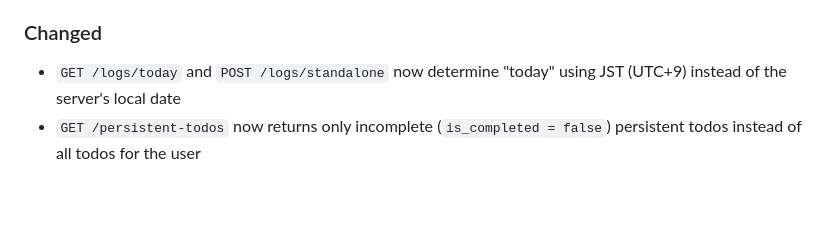
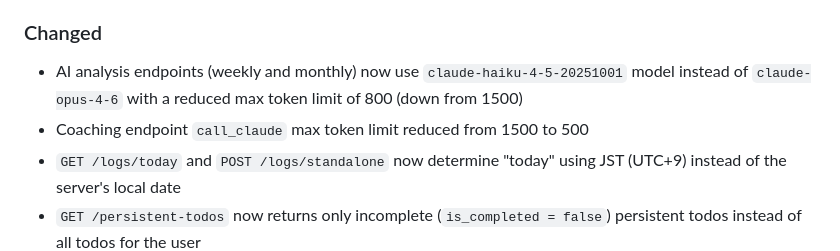
Before and after one commit to Ryosuke-Ha/habit-tracker, a Markdown page: CHANGELOG.md, the part around the change. Rendered like a GitHub page; blank space fills up the shorter version.

Commit message:
docs: auto-update documentation [skip ci]

```diff
--- a/CHANGELOG.md
+++ b/CHANGELOG.md
@@ -28,6 +28,8 @@ and this project adheres to [Semantic Versioning](https://semver.org/spec/v2.0.0
 
 ### Changed
 
+- AI analysis endpoints (weekly and monthly) now use `claude-haiku-4-5-20251001` model instead of `claude-opus-4-6` with a reduced max token limit of 800 (down from 1500)
+- Coaching endpoint `call_claude` max token limit reduced from 1500 to 500
 - `GET /logs/today` and `POST /logs/standalone` now determine "today" using JST (UTC+9) instead of the server's local date
 - `GET /persistent-todos` now returns only incomplete (`is_completed = false`) persistent todos instead of all todos for the user
 - Subtask input area now uses a flex layout with the text input and add button side by side
```
